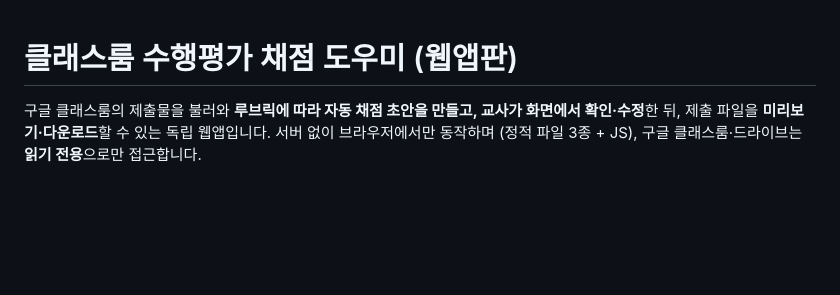
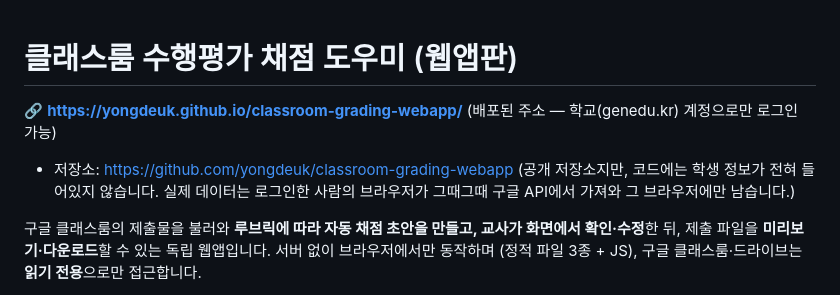
Before and after one commit to yongdeuk/classroom-grading-webapp, a Markdown page: README.md, the part around the change. GitHub-like rendering; blank space fills up the shorter version.

Commit message:
README에 배포 주소 반영
Co-Authored-By: Claude Sonnet 5 <noreply@anthropic.com>

```diff
--- a/README.md
+++ b/README.md
@@ -1,4 +1,9 @@
 # 클래스룸 수행평가 채점 도우미 (웹앱판)
+
+🔗 **https://yongdeuk.github.io/classroom-grading-webapp/** (배포된 주소 — 학교(genedu.kr) 계정으로만 로그인 가능)
+
+- 저장소: https://github.com/yongdeuk/classroom-grading-webapp (공개 저장소지만, 코드에는 학생 정보가 전혀 들어있지 않습니다.
+  실제 데이터는 로그인한 사람의 브라우저가 그때그때 구글 API에서 가져와 그 브라우저에만 남습니다.)
 
 구글 클래스룸의 제출물을 불러와 **루브릭에 따라 자동 채점 초안을 만들고, 교사가 화면에서 확인·수정**한 뒤,
 제출 파일을 **미리보기·다운로드**할 수 있는 독립 웹앱입니다. 서버 없이 브라우저에서만 동작하며
```
